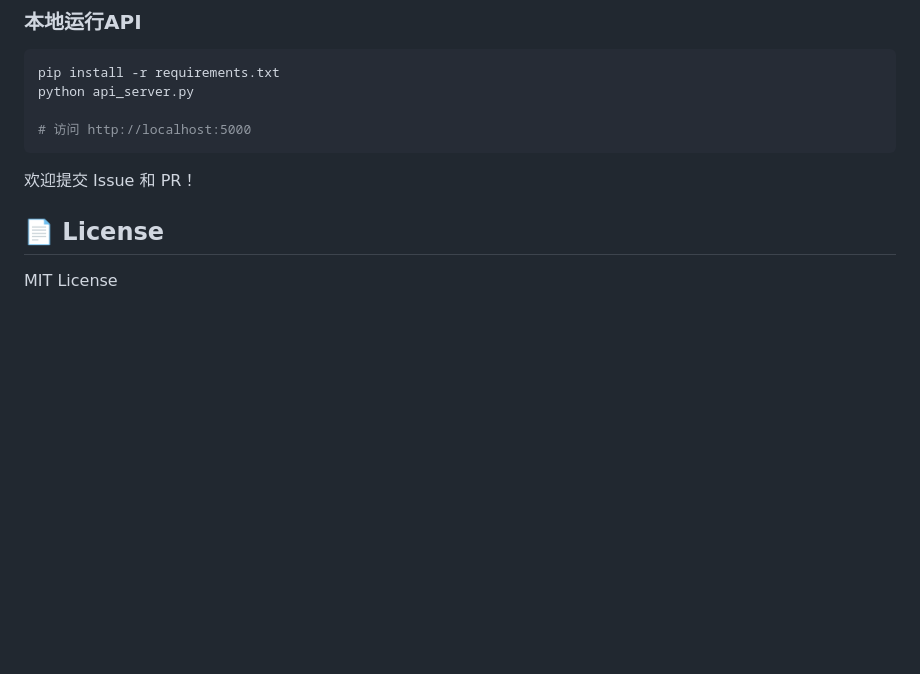
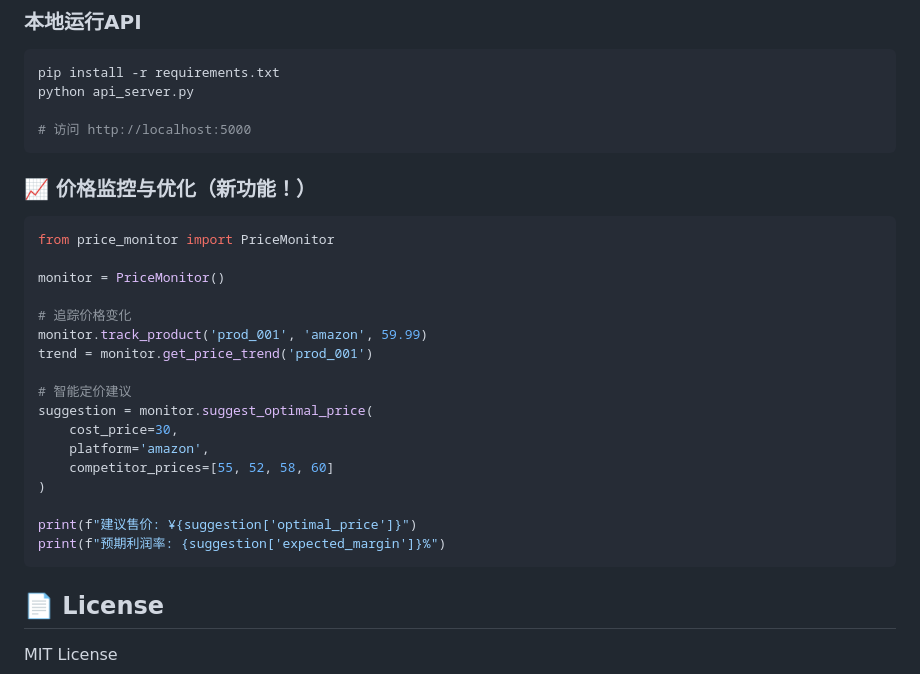
Before and after one commit to qiujian1987/ecommerce-profit-calculator, a Markdown page: README.md, the part around the change. GitHub-like rendering; blank space fills up the shorter version.

Commit message:
Update README: add price monitoring feature

````diff
--- a/README.md
+++ b/README.md
@@ -120,7 +120,26 @@ python api_server.py
 # 访问 http://localhost:5000
 ```
 
-欢迎提交 Issue 和 PR！
+### 📈 价格监控与优化（新功能！）
+```python
+from price_monitor import PriceMonitor
+
+monitor = PriceMonitor()
+
+# 追踪价格变化
+monitor.track_product('prod_001', 'amazon', 59.99)
+trend = monitor.get_price_trend('prod_001')
+
+# 智能定价建议
+suggestion = monitor.suggest_optimal_price(
+    cost_price=30,
+    platform='amazon',
+    competitor_prices=[55, 52, 58, 60]
+)
+
+print(f"建议售价: ¥{suggestion['optimal_price']}")
+print(f"预期利润率: {suggestion['expected_margin']}%")
+```
 
 ## 📄 License
 
````
